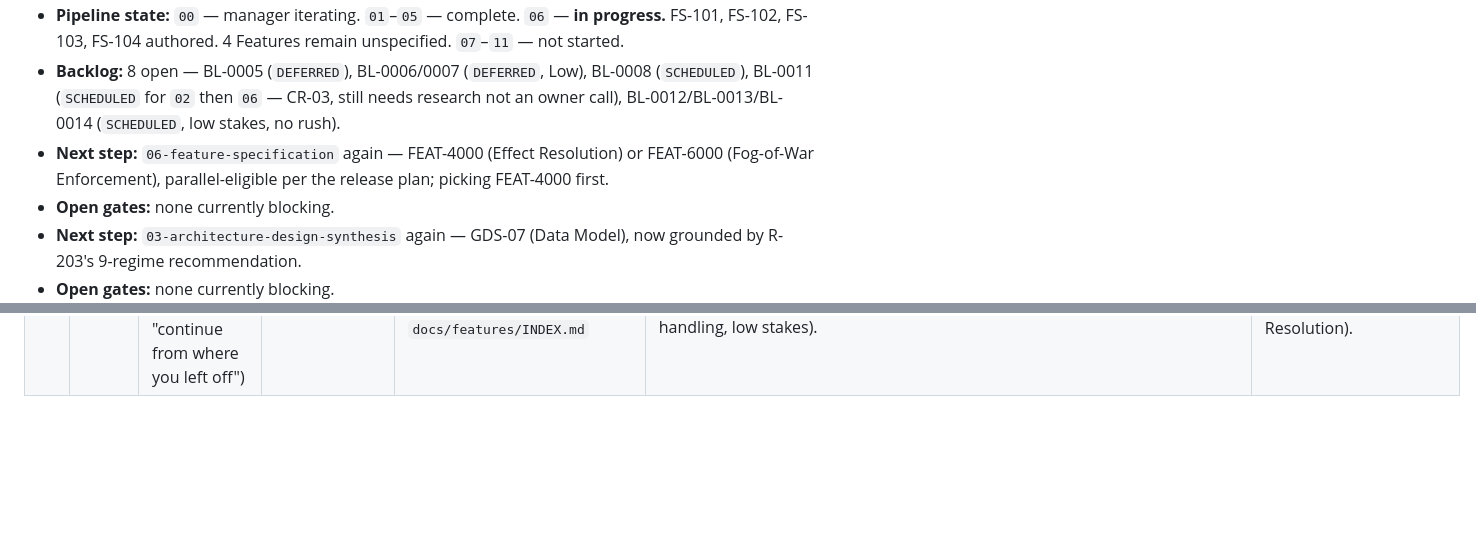
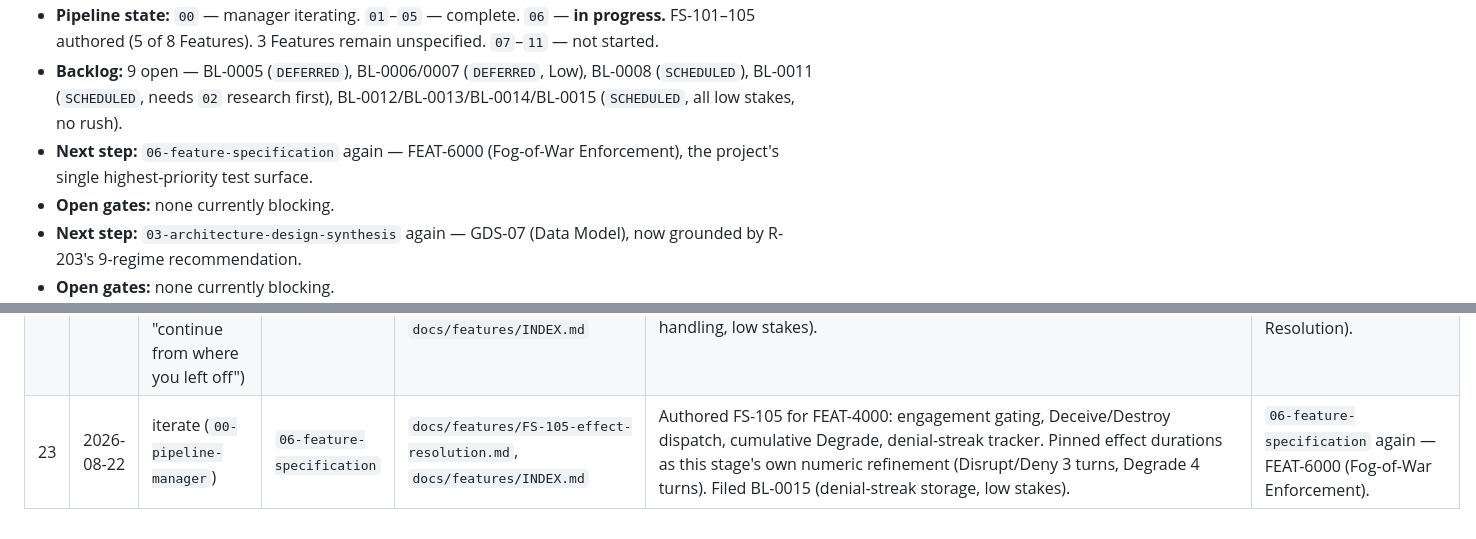
Before and after one commit to Zabin/OWchess, a Markdown page: docs/pipeline/pipeline-journal.md, 2 parts joined by grey strips. Drawn GitHub-style; blank space fills up the shorter version.

Commit message:
docs(pipeline): file BL-0015, advance journal to run #23
Co-Authored-By: Claude Sonnet 5 <noreply@anthropic.com>
Claude-Session: https://claude.ai/code/session_013k6T2Ri8QrGJ1gzRr3NTiN

```diff
--- a/docs/pipeline/pipeline-journal.md
+++ b/docs/pipeline/pipeline-journal.md
@@ -7,11 +7,11 @@
   yet.
 - **Pipeline state:** `00` — manager iterating. `01`–`05` — complete. `06` — **in progress.**
-  FS-101, FS-102, FS-103, FS-104 authored. 4 Features remain unspecified. `07`–`11` — not started.
-- **Backlog:** 8 open — BL-0005 (`DEFERRED`), BL-0006/0007 (`DEFERRED`, Low), BL-0008
-  (`SCHEDULED`), BL-0011 (`SCHEDULED` for `02` then `06` — CR-03, still needs research not an
-  owner call), BL-0012/BL-0013/BL-0014 (`SCHEDULED`, low stakes, no rush).
-- **Next step:** `06-feature-specification` again — FEAT-4000 (Effect Resolution) or FEAT-6000
-  (Fog-of-War Enforcement), parallel-eligible per the release plan; picking FEAT-4000 first.
+  FS-101–105 authored (5 of 8 Features). 3 Features remain unspecified. `07`–`11` — not started.
+- **Backlog:** 9 open — BL-0005 (`DEFERRED`), BL-0006/0007 (`DEFERRED`, Low), BL-0008
+  (`SCHEDULED`), BL-0011 (`SCHEDULED`, needs `02` research first), BL-0012/BL-0013/BL-0014/BL-0015
+  (`SCHEDULED`, all low stakes, no rush).
+- **Next step:** `06-feature-specification` again — FEAT-6000 (Fog-of-War Enforcement), the
+  project's single highest-priority test surface.
 - **Open gates:** none currently blocking.
 - **Next step:** `03-architecture-design-synthesis` again — GDS-07 (Data Model), now grounded by
   R-203's 9-regime recommendation.
@@ -43,3 +43,4 @@
 | 20 | 2026-08-22 | iterate (`00-pipeline-manager`) | `06-feature-specification` | `docs/features/FS-103-sensing-f2t2e-chain.md`, `docs/features/INDEX.md` | Authored FS-103 for FEAT-2000: tasking, capability-gated precision, staleness decay. CR-01/BL-0009 ripened — genuinely blocks this spec's numeric completeness. **Iteration halted at BL-0009.** | Put BL-0009 to the owner (gate). Once answered: `06-feature-specification` for FEAT-5000. |
 | 21 | 2026-08-22 | manual (owner answered the gate) | — (propagation) | FS-103 (§W3), `docs/requirements/01-functional-requirements.md` (FR-2300), RTM, `docs/feature-planning/03-feature-catalog.md` (FEAT-2000) | Owner resolved BL-0009: 5-turn decay window; `'find'`-level entries removed (not floored) when stale. Propagated to every artifact carrying CR-01/BL-0009 as open. BL-0009 flipped `DONE`. | `06-feature-specification` — FEAT-5000 (Orbital Mechanics/`Propagator`). |
 | 22 | 2026-08-22 | iterate (`00-pipeline-manager`, user requested "continue from where you left off") | `06-feature-specification` | `docs/features/FS-104-orbital-mechanics-propagator.md`, `docs/features/INDEX.md` | Authored FS-104 for FEAT-5000: continuous propagation, maneuver planning/completion, regime classification. CR-03 correctly left open (needs `02` research, not an owner call). Filed BL-0014 (concurrent maneuver handling, low stakes). | `06-feature-specification` again — FEAT-4000 (Effect Resolution). |
+| 23 | 2026-08-22 | iterate (`00-pipeline-manager`) | `06-feature-specification` | `docs/features/FS-105-effect-resolution.md`, `docs/features/INDEX.md` | Authored FS-105 for FEAT-4000: engagement gating, Deceive/Destroy dispatch, cumulative Degrade, denial-streak tracker. Pinned effect durations as this stage's own numeric refinement (Disrupt/Deny 3 turns, Degrade 4 turns). Filed BL-0015 (denial-streak storage, low stakes). | `06-feature-specification` again — FEAT-6000 (Fog-of-War Enforcement). |
```
Also changed, not shown: other parts of docs/pipeline/pipeline-journal.md (+2 -2 lines).
